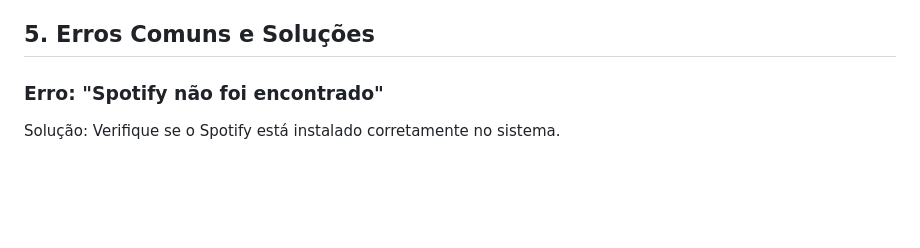
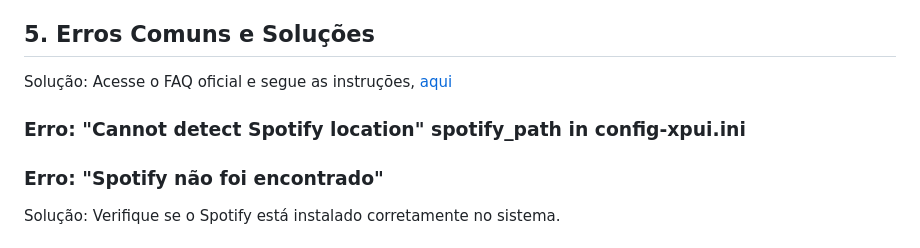
Before and after one commit to JempUnkn/SpotMod, a Markdown page: README.md, the part around the change. Drawn GitHub-style; blank space fills up the shorter version.

```diff
--- a/README.md
+++ b/README.md
@@ -108,6 +108,8 @@ Após a instalação, abra o **SpotMod** e vá até as configurações para pers
 - Para futuras atualizações, basta baixar a nova versão e reinstalar.
 
 ## 5. **Erros Comuns e Soluções**
+Solução: Acesse o FAQ oficial e segue as instruções, [aqui](https://github.com/spicetify/cli/issues/898)
+### **Erro: "Cannot detect Spotify location" spotify_path in config-xpui.ini**
 
 ### **Erro: "Spotify não foi encontrado"**
 
```
